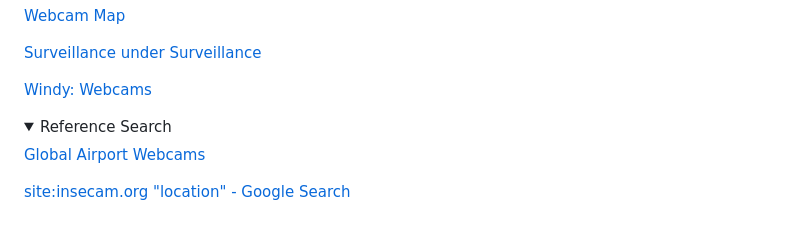
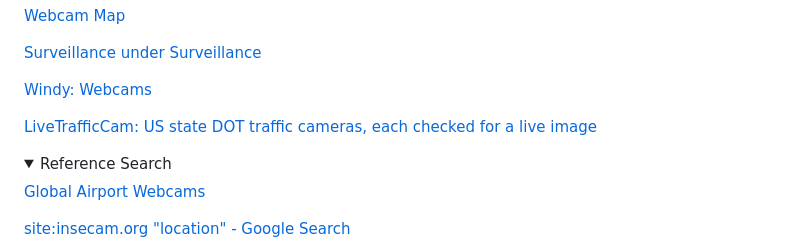
Before and after one commit to asharbinkhalil/intellitoolz, a Markdown page: README.md, the part around the change. GitHub-like rendering; folded sections open; blank space fills up the shorter version.

Commit message:
Add LiveTrafficCam to CCTV Cameras Live Geo Map

```diff
--- a/README.md
+++ b/README.md
@@ -387,6 +387,8 @@
 [Surveillance under Surveillance](https://kamba4.crux.uberspace.de/)
 
 [Windy: Webcams](https://www.windy.com/-Webcams/webcams?-33.859,151.200,5)
+
+[LiveTrafficCam: US state DOT traffic cameras, each checked for a live image](https://livetrafficcam.com/)
 </details>
 <details>
 <summary>Reference Search</summary>
```
